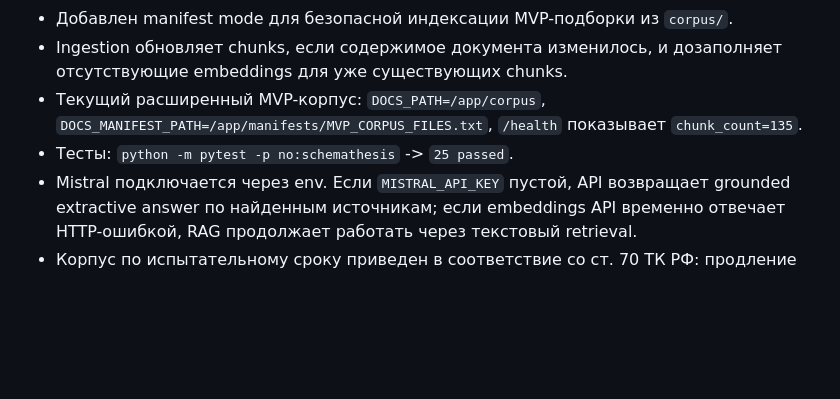
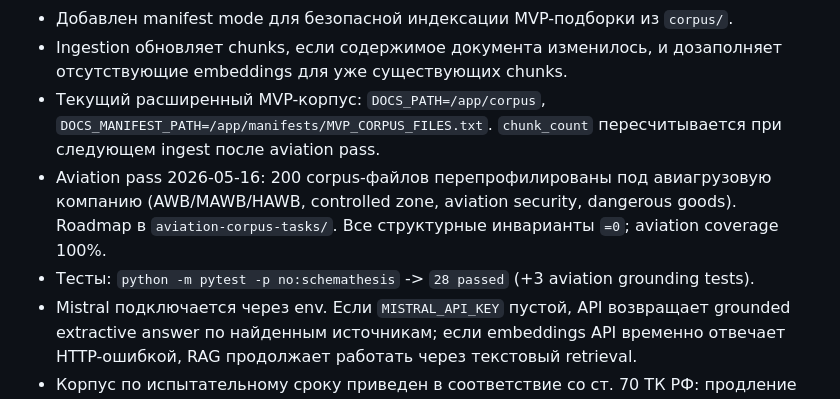
Before and after one commit to brownjuly2003-code/TestRag, a Markdown page: README.md, the part around the change. Drawn GitHub-style; blank space fills up the shorter version.

Commit message:
docs(readme): note aviation pass and bump test count to 28
Co-Authored-By: Claude Opus 4.7 (1M context) <noreply@anthropic.com>

```diff
--- a/README.md
+++ b/README.md
@@ -148,8 +148,9 @@ Updated: 2026-05-16.
 - В Telegram send-узлах отключена n8n attribution-приписка.
 - Добавлен manifest mode для безопасной индексации MVP-подборки из `corpus/`.
 - Ingestion обновляет chunks, если содержимое документа изменилось, и дозаполняет отсутствующие embeddings для уже существующих chunks.
-- Текущий расширенный MVP-корпус: `DOCS_PATH=/app/corpus`, `DOCS_MANIFEST_PATH=/app/manifests/MVP_CORPUS_FILES.txt`, `/health` показывает `chunk_count=135`.
-- Тесты: `python -m pytest -p no:schemathesis` -> `25 passed`.
+- Текущий расширенный MVP-корпус: `DOCS_PATH=/app/corpus`, `DOCS_MANIFEST_PATH=/app/manifests/MVP_CORPUS_FILES.txt`. `chunk_count` пересчитывается при следующем ingest после aviation pass.
+- Aviation pass 2026-05-16: 200 corpus-файлов перепрофилированы под авиагрузовую компанию (AWB/MAWB/HAWB, controlled zone, aviation security, dangerous goods). Roadmap в `aviation-corpus-tasks/`. Все структурные инварианты `=0`; aviation coverage 100%.
+- Тесты: `python -m pytest -p no:schemathesis` -> `28 passed` (+3 aviation grounding tests).
 - Mistral подключается через env. Если `MISTRAL_API_KEY` пустой, API возвращает grounded extractive answer по найденным источникам; если embeddings API временно отвечает HTTP-ошибкой, RAG продолжает работать через текстовый retrieval.
 - Корпус по испытательному сроку приведен в соответствие со ст. 70 ТК РФ: продление испытательного срока не допускается, периоды отсутствия не включаются в срок испытания.
 
```
